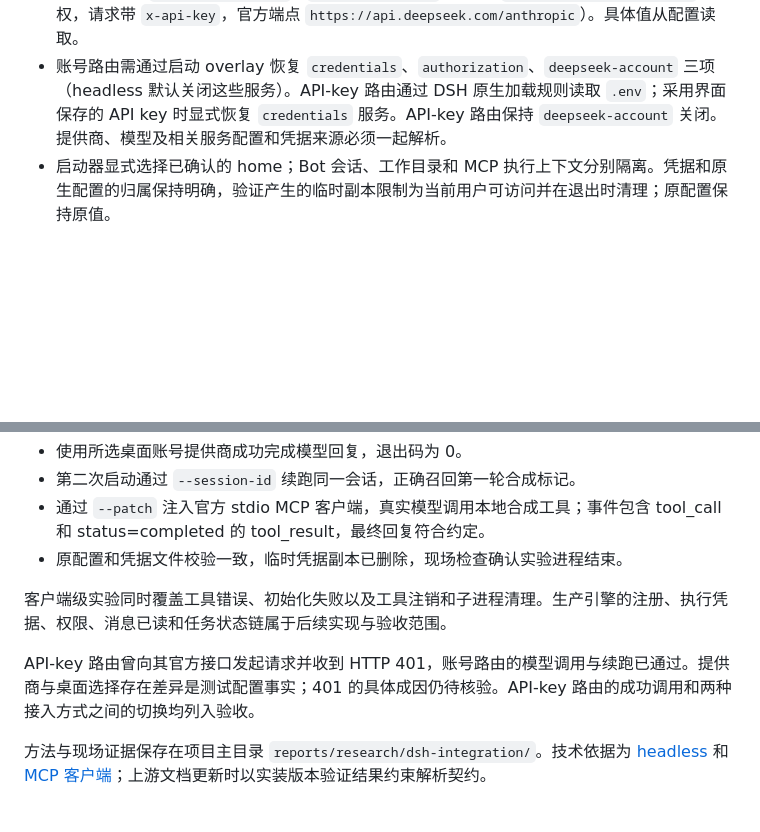
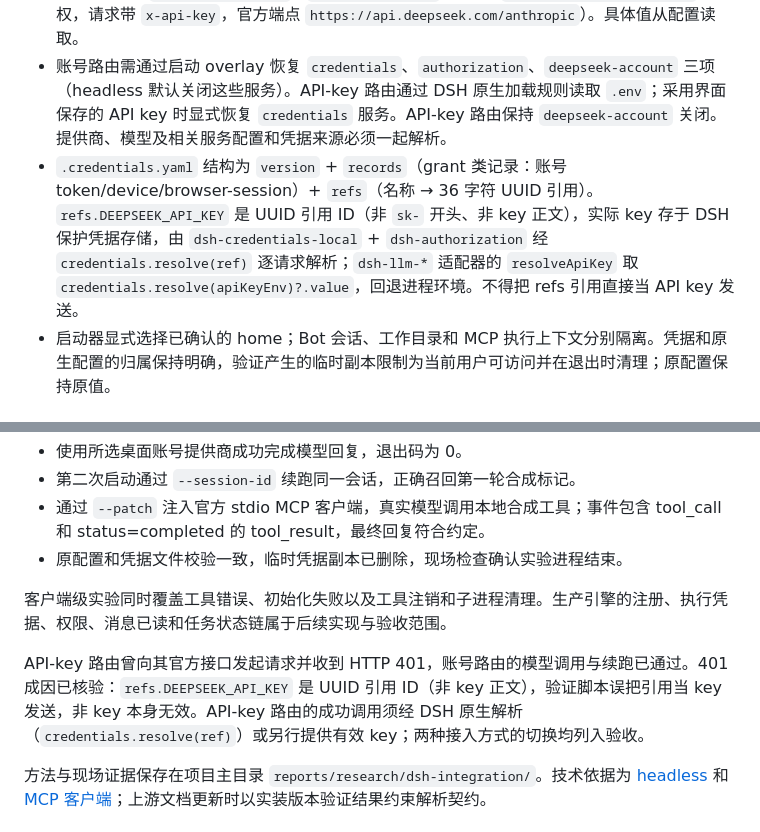
Before and after one commit to Xinjikang/bot-group, a Markdown page: docs/design/2026-10-31-dsh-integration.md, 2 parts joined by grey strips. Drawn GitHub-style; blank space fills up the shorter version.

Commit message:
docs: refs.DEEPSEEK_API_KEY is a UUID reference resolved by credentials service, not the literal key

```diff
--- a/docs/design/2026-10-31-dsh-integration.md
+++ b/docs/design/2026-10-31-dsh-integration.md
@@ -28,6 +28,7 @@ dsh 官方提供 headless 一次性执行：`dsh --profile headless "任务"`，
 - 接入方式以用户在所选 DSH 原生 profile 中的配置为依据，支持账号登录和 API key。引擎保存宿主定位及 profile/config 引用，启动时解析本次提供商选择；凭据继续由 DSH 管理。账号路由使用 DSH 保存的账号授权；API-key 路由支持 `DSH_HOME/.env` 的 `DEEPSEEK_API_KEY` 和界面保存的原生凭据。两类路由分别核验，认证失败保持所选路由并明确报错，禁止自动切换认证方式。
 - 继承所选原生 profile 的 provider、model 及相关服务配置，由 DSH 原生适配器处理目标地址与认证。`deepseek-account / deepseek-flash` 为账号路由通过的验证组合；API-key 路由 provider 为 `deepseek-official`（`dsh-llm-deepseek` 传输 + `dsh-llm-deepseek-api-key` 鉴权，请求带 `x-api-key`，官方端点 `https://api.deepseek.com/anthropic`）。具体值从配置读取。
 - 账号路由需通过启动 overlay 恢复 `credentials`、`authorization`、`deepseek-account` 三项（headless 默认关闭这些服务）。API-key 路由通过 DSH 原生加载规则读取 `.env`；采用界面保存的 API key 时显式恢复 `credentials` 服务。API-key 路由保持 `deepseek-account` 关闭。提供商、模型及相关服务配置和凭据来源必须一起解析。
+- `.credentials.yaml` 结构为 `version` + `records`（grant 类记录：账号 token/device/browser-session）+ `refs`（名称 → 36 字符 UUID 引用）。`refs.DEEPSEEK_API_KEY` 是 UUID 引用 ID（非 `sk-` 开头、非 key 正文），实际 key 存于 DSH 保护凭据存储，由 `dsh-credentials-local` + `dsh-authorization` 经 `credentials.resolve(ref)` 逐请求解析；`dsh-llm-*` 适配器的 `resolveApiKey` 取 `credentials.resolve(apiKeyEnv)?.value`，回退进程环境。不得把 refs 引用直接当 API key 发送。
 - 启动器显式选择已确认的 home；Bot 会话、工作目录和 MCP 执行上下文分别隔离。凭据和原生配置的归属保持明确，验证产生的临时副本限制为当前用户可访问并在退出时清理；原配置保持原值。
 
 ## 已验证能力与实施边界
@@ -41,7 +42,7 @@ dsh 官方提供 headless 一次性执行：`dsh --profile headless "任务"`，
 
 客户端级实验同时覆盖工具错误、初始化失败以及工具注销和子进程清理。生产引擎的注册、执行凭据、权限、消息已读和任务状态链属于后续实现与验收范围。
 
-API-key 路由曾向其官方接口发起请求并收到 HTTP 401，账号路由的模型调用与续跑已通过。提供商与桌面选择存在差异是测试配置事实；401 的具体成因仍待核验。API-key 路由的成功调用和两种接入方式之间的切换均列入验收。
+API-key 路由曾向其官方接口发起请求并收到 HTTP 401，账号路由的模型调用与续跑已通过。401 成因已核验：`refs.DEEPSEEK_API_KEY` 是 UUID 引用 ID（非 key 正文），验证脚本误把引用当 key 发送，非 key 本身无效。API-key 路由的成功调用须经 DSH 原生解析（`credentials.resolve(ref)`）或另行提供有效 key；两种接入方式的切换均列入验收。
 
 方法与现场证据保存在项目主目录 `reports/research/dsh-integration/`。技术依据为 [headless](https://github.com/deepseek-ai/deepseek-harness/blob/master/packages/bundle/headless/README.md) 和 [MCP 客户端](https://github.com/deepseek-ai/deepseek-harness/blob/master/packages/mcp/mcp-client/README.md)；上游文档更新时以实装版本验证结果约束解析契约。
 
```
